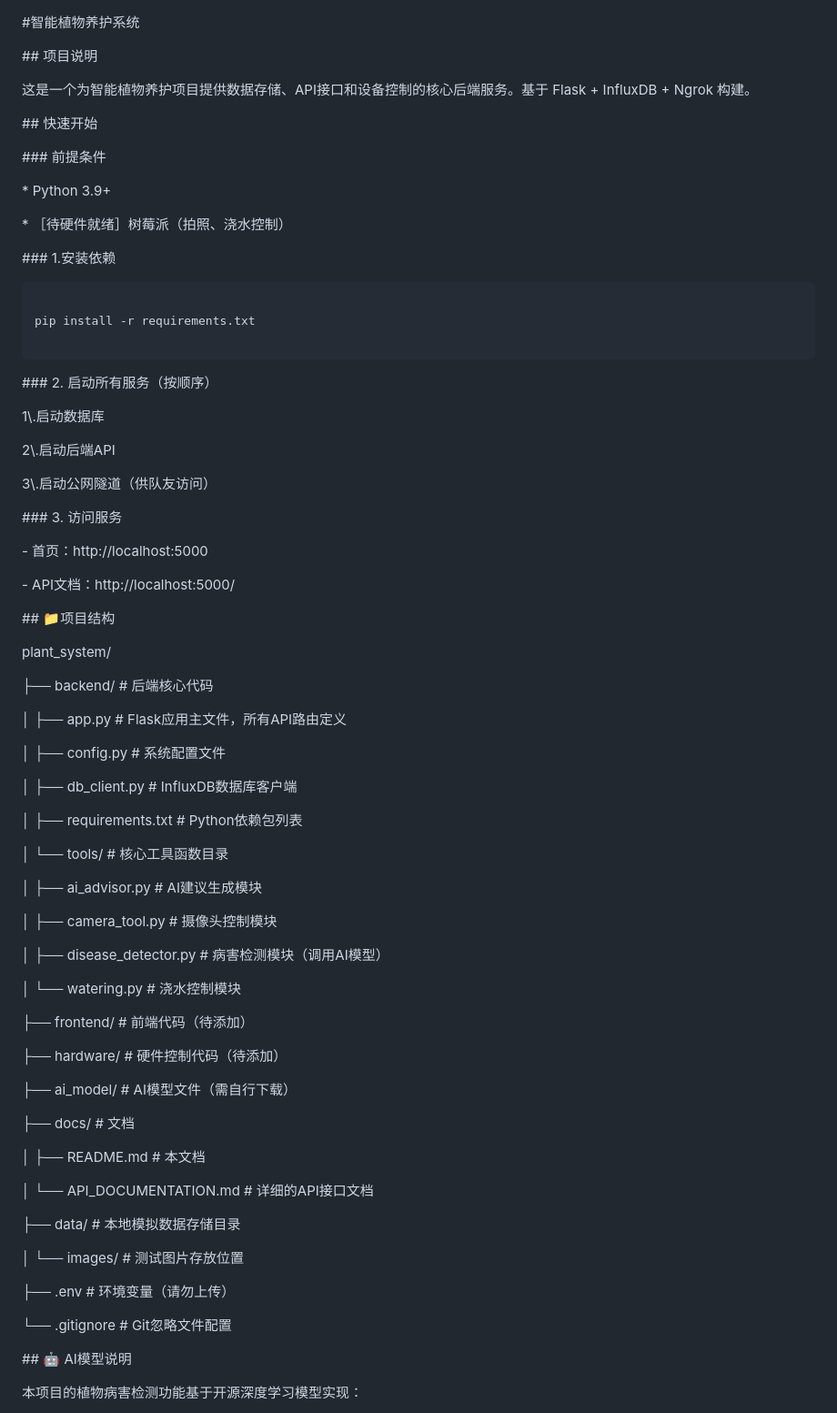
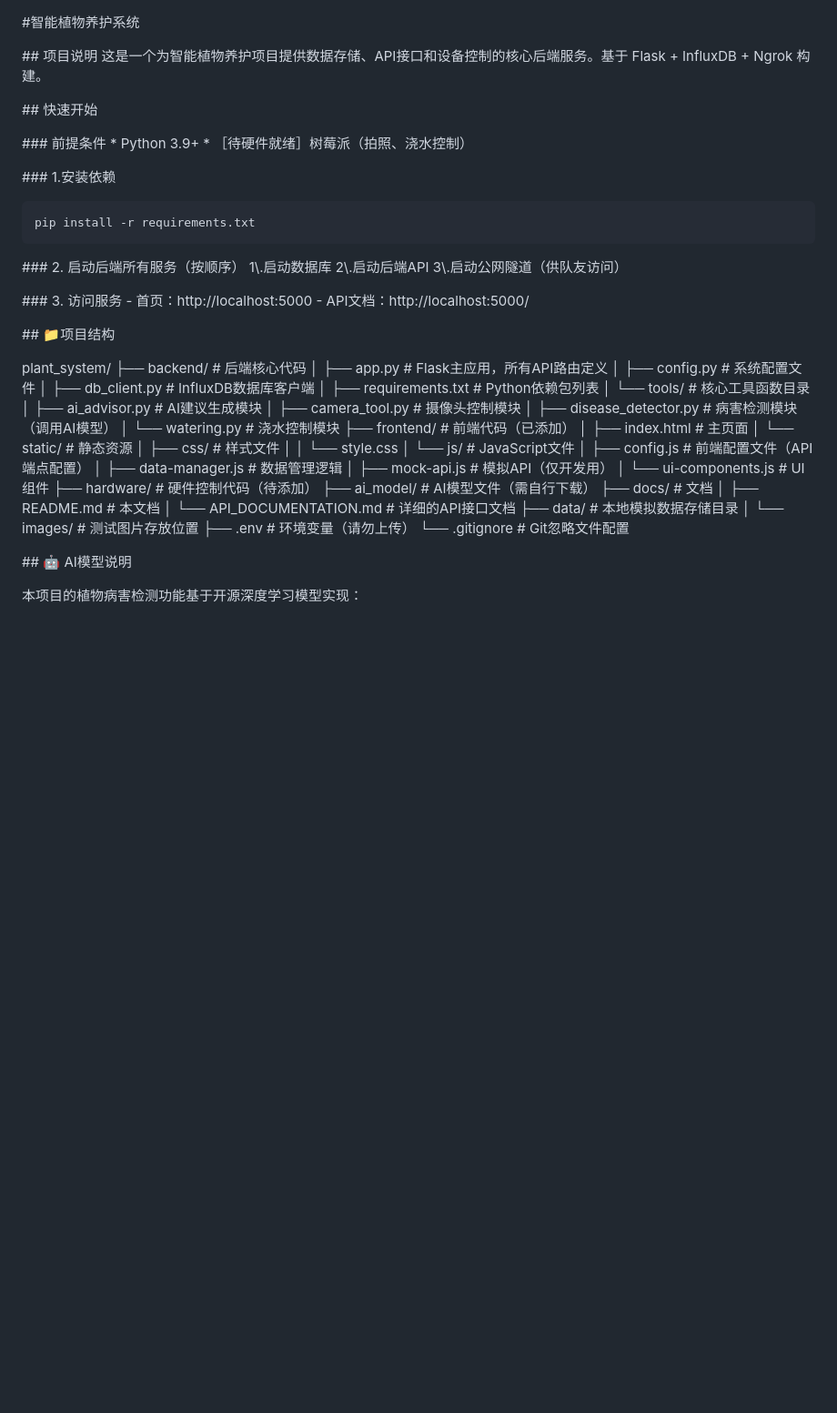
Before and after one commit to Transiencepic/plant_system, a Markdown page: README.md, the part around the change. Shown at 91% size. Drawn GitHub-style; blank space fills up the shorter version.

Commit message:
Update README: add frontend-backend integration instructions

````diff
--- a/README.md
+++ b/README.md
@@ -1,99 +1,61 @@
 \#智能植物养护系统
 
-
-
 \## 项目说明
-
 这是一个为智能植物养护项目提供数据存储、API接口和设备控制的核心后端服务。基于 Flask + InfluxDB + Ngrok 构建。
-
-
-
-
-
 
 
 \## 快速开始
 
 \### 前提条件
-
 \*   Python 3.9+
-
 \*   ［待硬件就绪］树莓派（拍照、浇水控制）
 
-
-
 \### 1.安装依赖
-
 ```bash
-
 pip install -r requirements.txt
-
 ```
 
-
-
-\### 2. 启动所有服务（按顺序）
-
+\### 2. 启动后端所有服务（按顺序）
 1\\.启动数据库
-
 2\\.启动后端API
-
 3\\.启动公网隧道（供队友访问）
 
-
-
 \### 3. 访问服务
-
 \- 首页：http://localhost:5000
-
 \- API文档：http://localhost:5000/
-
-
 
 \## 📁项目结构
 
-plant\_system/
-
+plant_system/
 ├── backend/ # 后端核心代码
-
-│ ├── app.py # Flask应用主文件，所有API路由定义
-
+│ ├── app.py # Flask主应用，所有API路由定义
 │ ├── config.py # 系统配置文件
-
-│ ├── db\_client.py # InfluxDB数据库客户端
-
+│ ├── db_client.py # InfluxDB数据库客户端
 │ ├── requirements.txt # Python依赖包列表
-
 │ └── tools/ # 核心工具函数目录
-
-│ ├── ai\_advisor.py # AI建议生成模块
-
-│ ├── camera\_tool.py # 摄像头控制模块
-
-│ ├── disease\_detector.py # 病害检测模块（调用AI模型）
-
+│ ├── ai_advisor.py # AI建议生成模块
+│ ├── camera_tool.py # 摄像头控制模块
+│ ├── disease_detector.py # 病害检测模块（调用AI模型）
 │ └── watering.py # 浇水控制模块
-
-├── frontend/ # 前端代码（待添加）
-
+├── frontend/ # 前端代码（已添加）
+│ ├── index.html # 主页面
+│ └── static/ # 静态资源
+│ ├── css/ # 样式文件
+│ │ └── style.css
+│ └── js/ # JavaScript文件
+│ ├── config.js # 前端配置文件（API端点配置）
+│ ├── data-manager.js # 数据管理逻辑
+│ ├── mock-api.js # 模拟API（仅开发用）
+│ └── ui-components.js # UI组件
 ├── hardware/ # 硬件控制代码（待添加）
-
-├── ai\_model/ # AI模型文件（需自行下载）
-
+├── ai_model/ # AI模型文件（需自行下载）
 ├── docs/ # 文档
-
 │ ├── README.md # 本文档
-
-│ └── API\_DOCUMENTATION.md # 详细的API接口文档
-
+│ └── API_DOCUMENTATION.md # 详细的API接口文档
 ├── data/ # 本地模拟数据存储目录
-
 │ └── images/ # 测试图片存放位置
-
 ├── .env # 环境变量（请勿上传）
-
 └── .gitignore # Git忽略文件配置
-
 
 
 \## 🤖 AI模型说明
````
